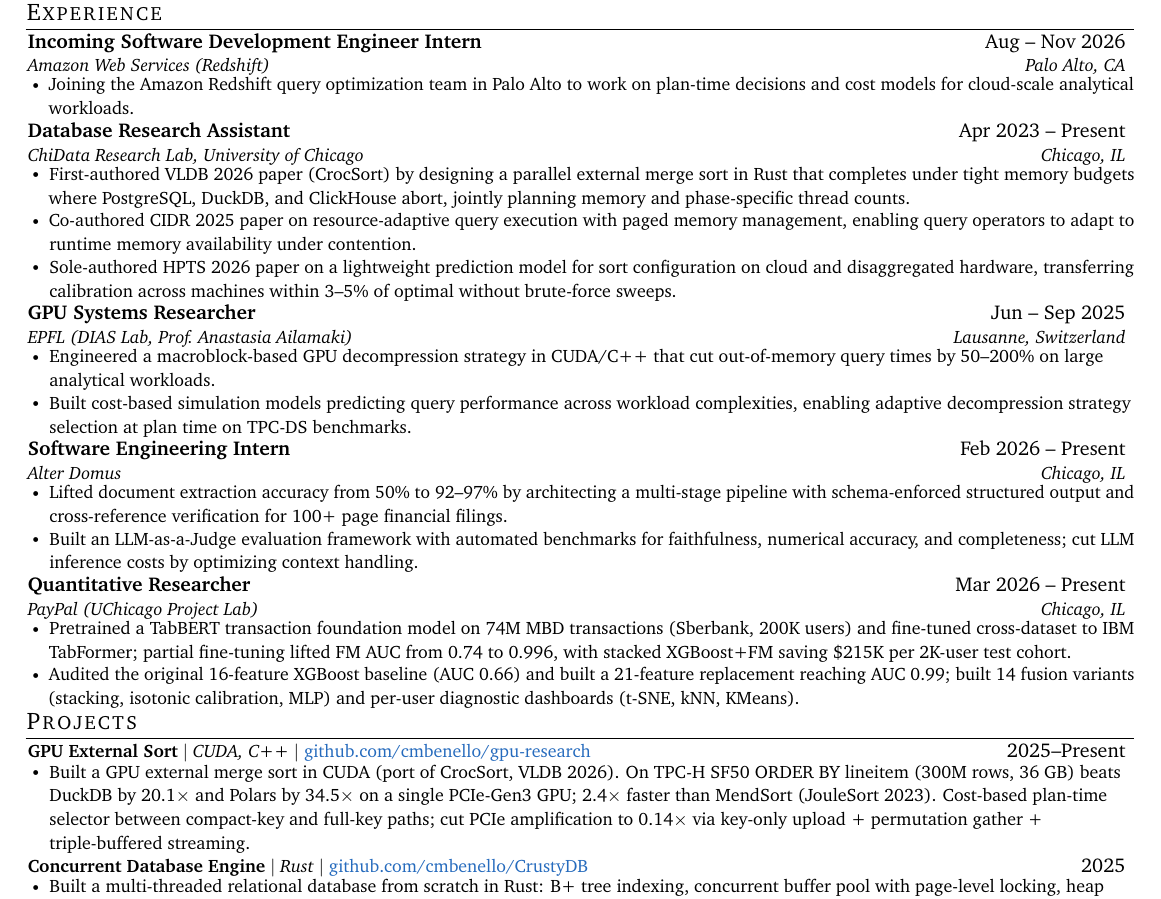
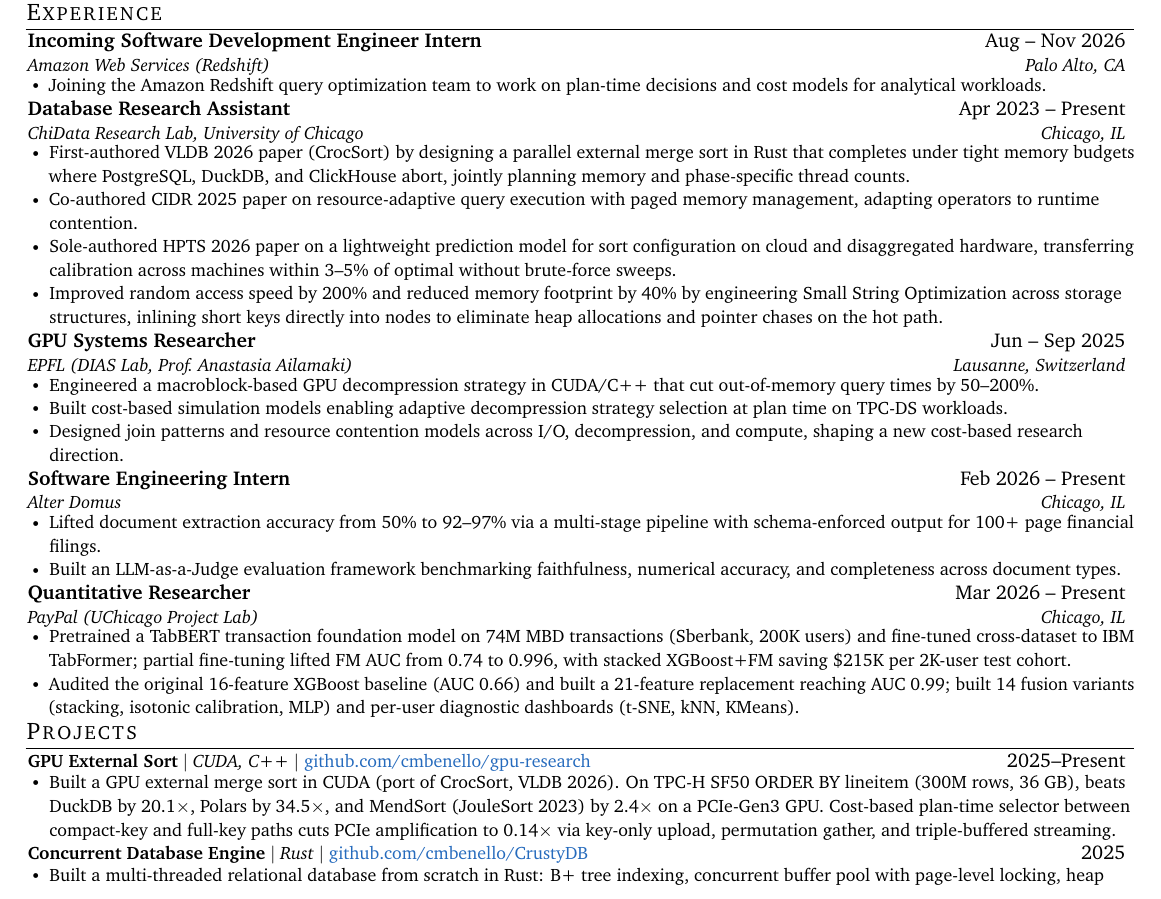
Before and after one commit to cmbenello/cmbenello.github.io, a LaTeX CV (resumes/google/Charles_Benello_Resume.tex): part of the page, cut so that both start at the same text. Compiled offline with pdfLaTeX.

Commit message:
Kill widow lines on Google resume; shorten 2-liners to 1 line, fill space with SSO + EPFL bullets

```diff
--- a/resumes/google/Charles_Benello_Resume.tex
+++ b/resumes/google/Charles_Benello_Resume.tex
@@ -105,7 +105,7 @@
       {Incoming Software Development Engineer Intern}{Aug -- Nov 2026}
       {Amazon Web Services (Redshift)}{Palo Alto, CA}
       \resumeItemListStart
-        \resumeItem{Joining the Amazon Redshift query optimization team in Palo Alto to work on plan-time decisions and cost models for cloud-scale analytical workloads.}
+        \resumeItem{Joining the Amazon Redshift query optimization team to work on plan-time decisions and cost models for analytical workloads.}
       \resumeItemListEnd
 
     \resumeSubheading
@@ -113,24 +113,26 @@
       {ChiData Research Lab, University of Chicago}{Chicago, IL}
       \resumeItemListStart
         \resumeItem{First-authored VLDB 2026 paper (CrocSort) by designing a parallel external merge sort in Rust that completes under tight memory budgets where PostgreSQL, DuckDB, and ClickHouse abort, jointly planning memory and phase-specific thread counts.}
-        \resumeItem{Co-authored CIDR 2025 paper on resource-adaptive query execution with paged memory management, enabling query operators to adapt to runtime memory availability under contention.}
+        \resumeItem{Co-authored CIDR 2025 paper on resource-adaptive query execution with paged memory management, adapting operators to runtime contention.}
         \resumeItem{Sole-authored HPTS 2026 paper on a lightweight prediction model for sort configuration on cloud and disaggregated hardware, transferring calibration across machines within 3--5\% of optimal without brute-force sweeps.}
+        \resumeItem{Improved random access speed by 200\% and reduced memory footprint by 40\% by engineering Small String Optimization across storage structures, inlining short keys directly into nodes to eliminate heap allocations and pointer chases on the hot path.}
       \resumeItemListEnd
 
     \resumeSubheading
       {GPU Systems Researcher}{Jun -- Sep 2025}
       {EPFL (DIAS Lab, Prof.\ Anastasia Ailamaki)}{Lausanne, Switzerland}
       \resumeItemListStart
-        \resumeItem{Engineered a macroblock-based GPU decompression strategy in CUDA/C++ that cut out-of-memory query times by 50--200\% on large analytical workloads.}
-        \resumeItem{Built cost-based simulation models predicting query performance across workload complexities, enabling adaptive decompression strategy selection at plan time on TPC-DS benchmarks.}
+        \resumeItem{Engineered a macroblock-based GPU decompression strategy in CUDA/C++ that cut out-of-memory query times by 50--200\%.}
+        \resumeItem{Built cost-based simulation models enabling adaptive decompression strategy selection at plan time on TPC-DS workloads.}
+        \resumeItem{Designed join patterns and resource contention models across I/O, decompression, and compute, shaping a new cost-based research direction.}
       \resumeItemListEnd
 
     \resumeSubheading
       {Software Engineering Intern}{Feb 2026 -- Present}
       {Alter Domus}{Chicago, IL}
       \resumeItemListStart
-        \resumeItem{Lifted document extraction accuracy from 50\% to 92--97\% by architecting a multi-stage pipeline with schema-enforced structured output and cross-reference verification for 100+ page financial filings.}
-        \resumeItem{Built an LLM-as-a-Judge evaluation framework with automated benchmarks for faithfulness, numerical accuracy, and completeness; cut LLM inference costs by optimizing context handling.}
+        \resumeItem{Lifted document extraction accuracy from 50\% to 92--97\% via a multi-stage pipeline with schema-enforced output for 100+ page financial filings.}
+        \resumeItem{Built an LLM-as-a-Judge evaluation framework benchmarking faithfulness, numerical accuracy, and completeness across document types.}
       \resumeItemListEnd
 
     \resumeSubheading
@@ -149,7 +151,7 @@
       \resumeProjectHeading
           {\textbf{GPU External Sort} $|$ \emph{CUDA, C++} $|$ \small{\href{https://github.com/cmbenello/gpu-research}{github.com/cmbenello/gpu-research}}}{2025--Present}
           \resumeItemListStart
-            \resumeItem{Built a GPU external merge sort in CUDA (port of CrocSort, VLDB 2026). On TPC-H SF50 ORDER BY lineitem (300M rows, 36 GB) beats DuckDB by 20.1$\times$ and Polars by 34.5$\times$ on a single PCIe-Gen3 GPU; 2.4$\times$ faster than MendSort (JouleSort 2023). Cost-based plan-time selector between compact-key and full-key paths; cut PCIe amplification to 0.14$\times$ via key-only upload + permutation gather + triple-buffered streaming.}
+            \resumeItem{Built a GPU external merge sort in CUDA (port of CrocSort, VLDB 2026). On TPC-H SF50 ORDER BY lineitem (300M rows, 36 GB), beats DuckDB by 20.1$\times$, Polars by 34.5$\times$, and MendSort (JouleSort 2023) by 2.4$\times$ on a PCIe-Gen3 GPU. Cost-based plan-time selector between compact-key and full-key paths cuts PCIe amplification to 0.14$\times$ via key-only upload, permutation gather, and triple-buffered streaming.}
           \resumeItemListEnd
       \resumeProjectHeading
           {\textbf{Concurrent Database Engine} $|$ \emph{Rust} $|$ \small{\href{https://github.com/cmbenello/CrustyDB}{github.com/cmbenello/CrustyDB}}}{2025}
```
Also changed, not shown: resumes/google/Charles_Benello_Resume.pdf, 1 other file.
